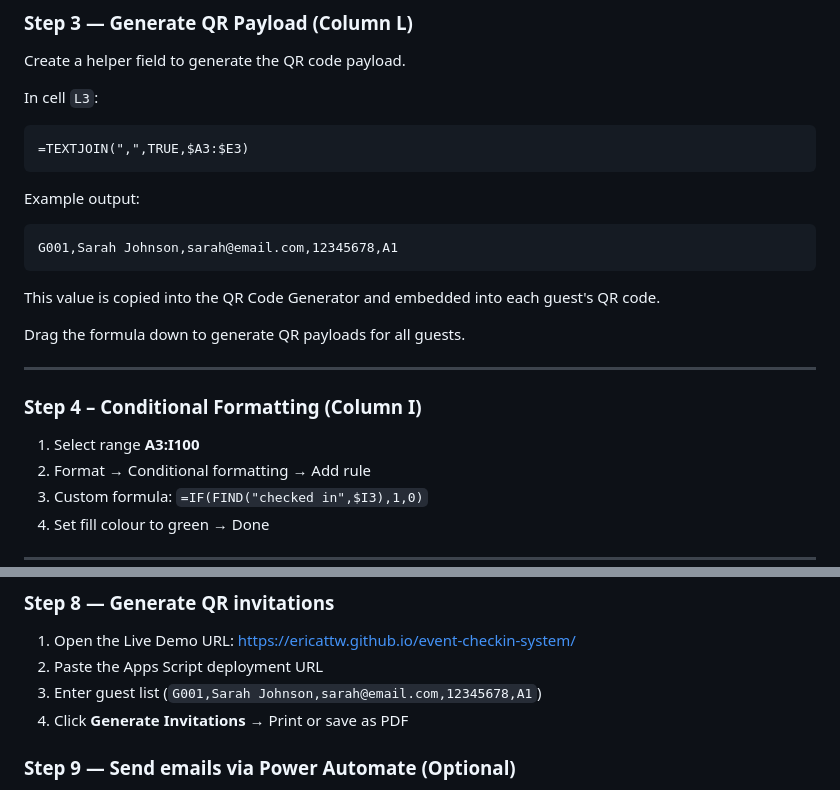
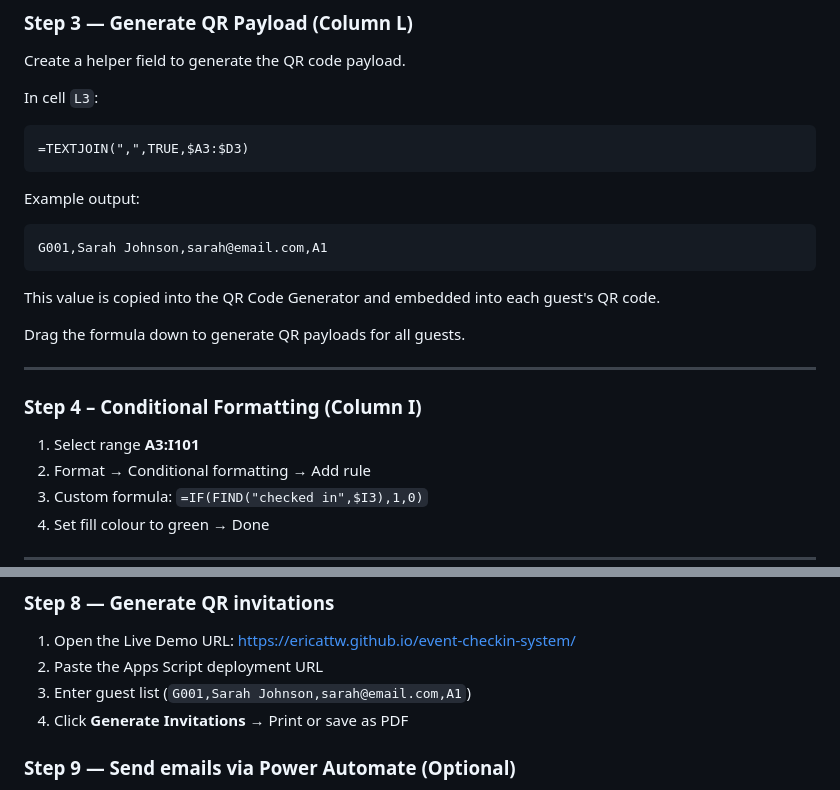
Before and after one commit to ericattw/event-checkin-system, a Markdown page: README.md, 2 parts joined by grey strips. Rendered like a GitHub page; folded sections open.

Commit message:
Update guest data and formula instructions in README

````diff
--- a/README.md
+++ b/README.md
@@ -209,13 +209,13 @@ Create a helper field to generate the QR code payload.
 In cell `L3`:
 
 ```excel
-=TEXTJOIN(",",TRUE,$A3:$E3)
+=TEXTJOIN(",",TRUE,$A3:$D3)
 ```
 
 Example output:
 
 ```text
-G001,Sarah Johnson,sarah@email.com,12345678,A1
+G001,Sarah Johnson,sarah@email.com,A1
 ```
 
 This value is copied into the QR Code Generator and embedded into each guest's QR code.
@@ -226,7 +226,7 @@ Drag the formula down to generate QR payloads for all guests.
 
 ### Step 4 – Conditional Formatting (Column I)
 
-1. Select range **A3:I100**
+1. Select range **A3:I101**
 2. Format → Conditional formatting → Add rule
 3. Custom formula: `=IF(FIND("checked in",$I3),1,0)`
 4. Set fill colour to green → Done
@@ -321,7 +321,7 @@ const EVENT_END   = new Date("2025-12-20T23:59:00+08:00");
 
 1. Open the Live Demo URL: https://ericattw.github.io/event-checkin-system/
 2. Paste the Apps Script deployment URL
-3. Enter guest list (`G001,Sarah Johnson,sarah@email.com,12345678,A1`)
+3. Enter guest list (`G001,Sarah Johnson,sarah@email.com,A1`)
 4. Click **Generate Invitations** → Print or save as PDF
 
 ### Step 9 — Send emails via Power Automate (Optional)
````
Also changed, not shown: other parts of README.md (+1 -2 lines).
